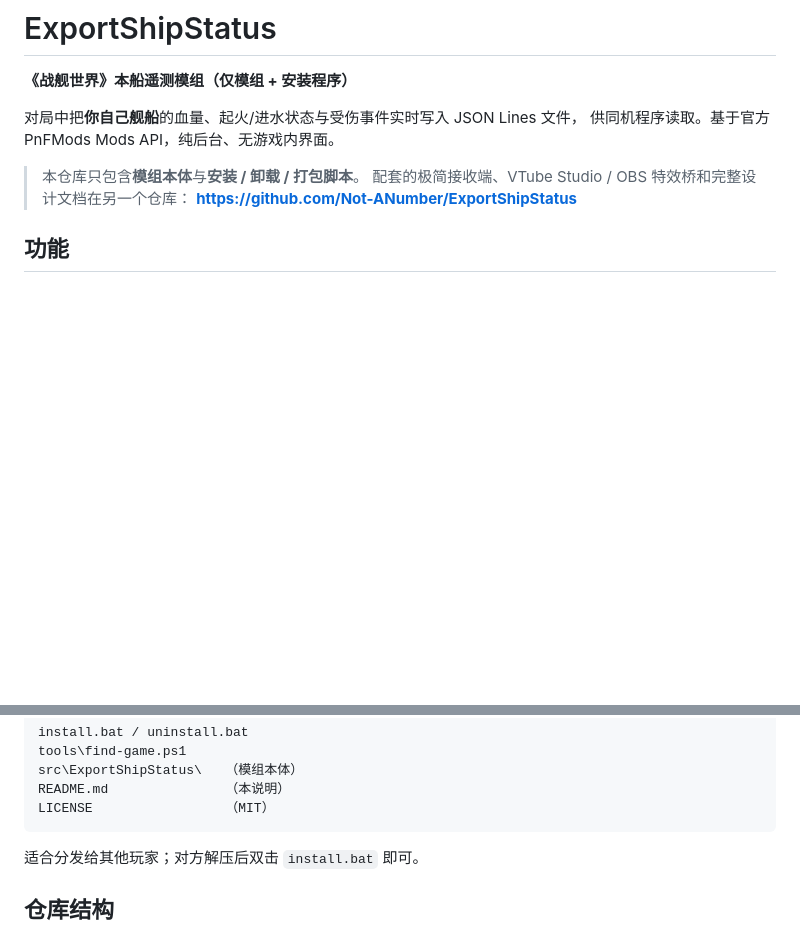
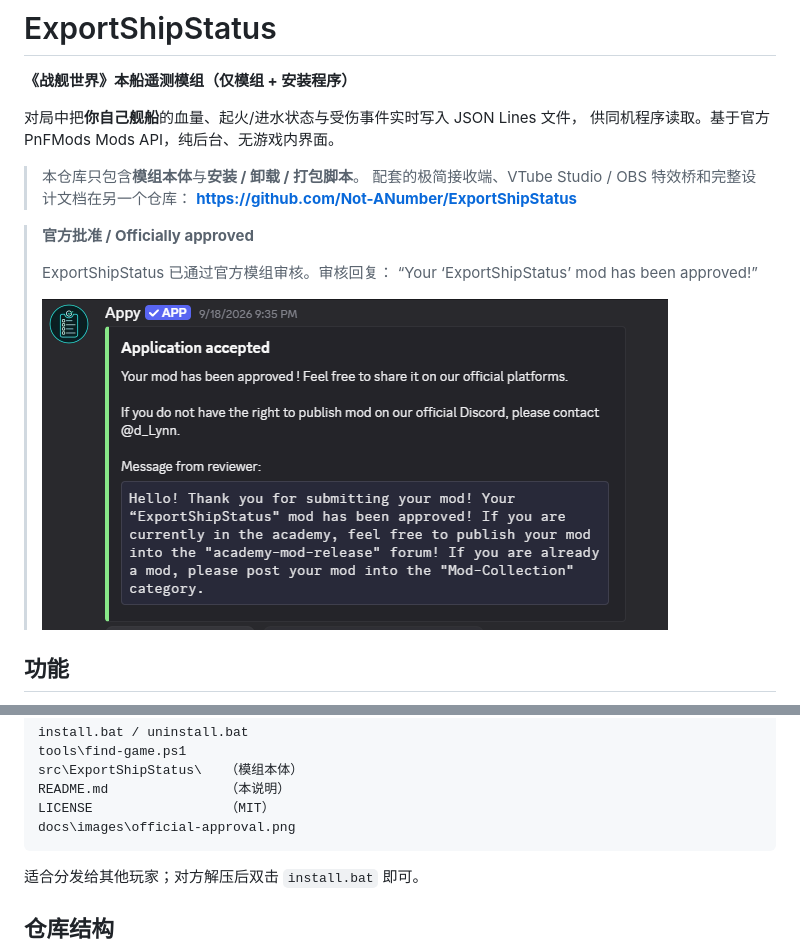
Before and after one commit to Not-ANumber/ExportShipStatus-Mod, a Markdown page: README.md, 2 parts joined by grey strips. Drawn GitHub-style; pictures changed too: docs/images/official-approval.png (added); blank space fills up the shorter version.

Commit message:
Add official approval screenshot and ship it in the package

````diff
--- a/README.md
+++ b/README.md
@@ -8,6 +8,13 @@
 > 本仓库只包含**模组本体**与**安装 / 卸载 / 打包脚本**。
 > 配套的极简接收端、VTube Studio / OBS 特效桥和完整设计文档在另一个仓库：
 > **https://github.com/Not-ANumber/ExportShipStatus**
+
+> **官方批准 / Officially approved**
+>
+> ExportShipStatus 已通过官方模组审核。审核回复：
+> “Your ‘ExportShipStatus’ mod has been approved!”
+>
+> ![官方批准截图](docs/images/official-approval.png)
 
 ## 功能
 
@@ -113,6 +120,7 @@ tools\find-game.ps1
 src\ExportShipStatus\   （模组本体）
 README.md               （本说明）
 LICENSE                 （MIT）
+docs\images\official-approval.png
 ```
 
 适合分发给其他玩家；对方解压后双击 `install.bat` 即可。
````
Also changed, not shown: 2 other files.
